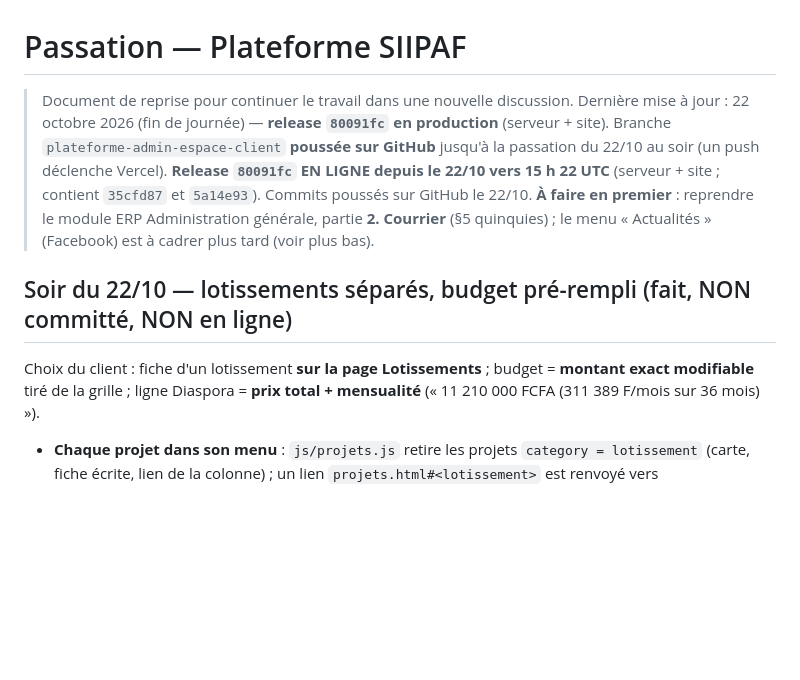
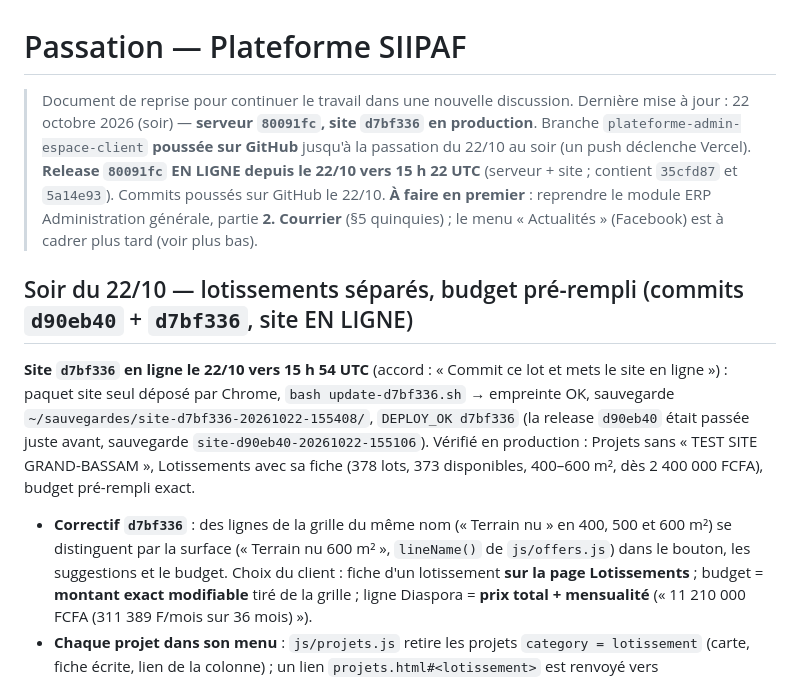
Before and after one commit to nouahenri/Siipaf, a Markdown page: passation.md, the part around the change. Rendered like a GitHub page; blank space fills up the shorter version.

Commit message:
Passation · site d7bf336 en ligne (22/10)
Co-Authored-By: Claude Opus 5.5 <noreply@anthropic.com>

```diff
--- a/passation.md
+++ b/passation.md
@@ -1,12 +1,14 @@
 # Passation — Plateforme SIIPAF
 
 > Document de reprise pour continuer le travail dans une nouvelle discussion.
-> Dernière mise à jour : 22 octobre 2026 (fin de journée) — **release `80091fc` en production** (serveur + site).
+> Dernière mise à jour : 22 octobre 2026 (soir) — **serveur `80091fc`, site `d7bf336` en production**.
 > Branche `plateforme-admin-espace-client` **poussée sur GitHub** jusqu'à la passation du 22/10 au soir (un push déclenche Vercel).
 > **Release `80091fc` EN LIGNE depuis le 22/10 vers 15 h 22 UTC** (serveur + site ; contient `35cfd87` et `5a14e93`). Commits poussés sur GitHub le 22/10.
 > **À faire en premier** : reprendre le module ERP Administration générale, partie **2. Courrier** (§5 quinquies) ; le menu « Actualités » (Facebook) est à cadrer plus tard (voir plus bas).
 
-## Soir du 22/10 — lotissements séparés, budget pré-rempli (fait, NON committé, NON en ligne)
+## Soir du 22/10 — lotissements séparés, budget pré-rempli (commits `d90eb40` + `d7bf336`, site EN LIGNE)
+**Site `d7bf336` en ligne le 22/10 vers 15 h 54 UTC** (accord : « Commit ce lot et mets le site en ligne ») : paquet site seul déposé par Chrome, `bash update-d7bf336.sh` → empreinte OK, sauvegarde `~/sauvegardes/site-d7bf336-20261022-155408/`, `DEPLOY_OK d7bf336` (la release `d90eb40` était passée juste avant, sauvegarde `site-d90eb40-20261022-155106`). Vérifié en production : Projets sans « TEST SITE GRAND-BASSAM », Lotissements avec sa fiche (378 lots, 373 disponibles, 400–600 m², dès 2 400 000 FCFA), budget pré-rempli exact.
+- **Correctif `d7bf336`** : des lignes de la grille du même nom (« Terrain nu » en 400, 500 et 600 m²) se distinguent par la surface (« Terrain nu 600 m² », `lineName()` de `js/offers.js`) dans le bouton, les suggestions et le budget.
 Choix du client : fiche d'un lotissement **sur la page Lotissements** ; budget = **montant exact modifiable** tiré de la grille ; ligne Diaspora = **prix total + mensualité** (« 11 210 000 FCFA (311 389 F/mois sur 36 mois) »).
 - **Chaque projet dans son menu** : `js/projets.js` retire les projets `category = lotissement` (carte, fiche écrite, lien de la colonne) ; un lien `projets.html#<lotissement>` est renvoyé vers `lotissements.html#<slug>`. La page Lotissements n'affiche plus les promotions qui ont un plan (bloc `otherPlans` supprimé).
 - **Fiche d'un lotissement** (`lotissements.html#slug`, `js/lotissements.js`) : « Tous les lotissements », photo, Localiser le site, chiffres clés (lots, disponibles, surfaces, livraison ou prix d'entrée), équipements, description, tableau des prix avec « Infos & réservation », Plan interactif, Réserver ce lotissement. Cartes : Découvrir (fiche), Réserver, Plan interactif.
```
